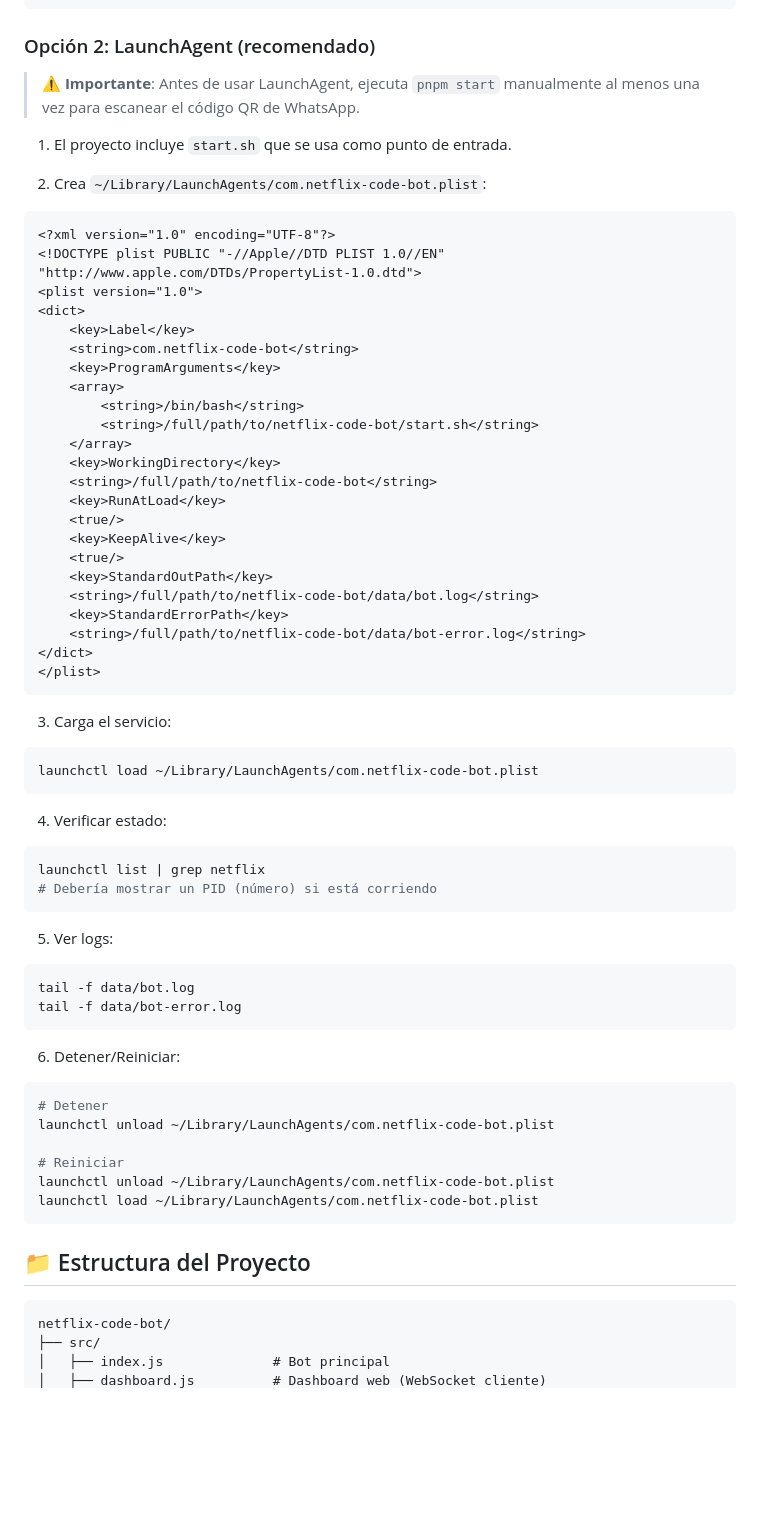
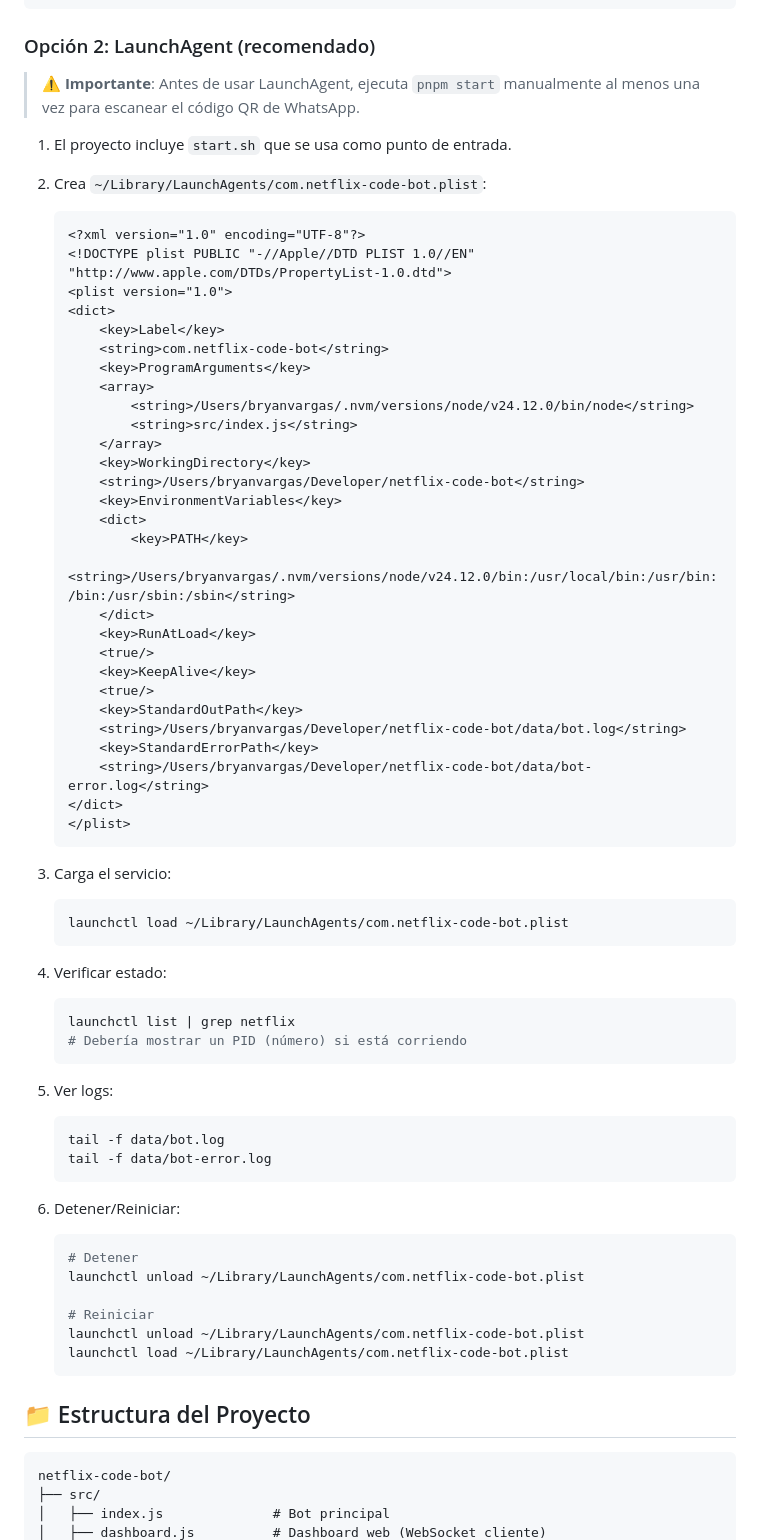
Before and after one commit to bryanvrgsc/netflix_code_bot, a Markdown page: README.md, the part around one of its changes. GitHub-like rendering; blank space fills up the shorter version.

Commit message:
docs: update README with specific LaunchAgent configuration and fix markdown lint issues

````diff
--- a/README.md
+++ b/README.md
@@ -124,72 +134,78 @@ pnpm start
 
 ### Opción 2: LaunchAgent (recomendado)
 
-> ⚠️ **Importante**: Antes de usar LaunchAgent, ejecuta `pnpm start` manualmente al menos una vez para escanear el código QR de WhatsApp.
+> ⚠️ **Importante**: Antes de usar LaunchAgent, ejecuta `pnpm start` manualmente
+> al menos una vez para escanear el código QR de WhatsApp.
 
 1. El proyecto incluye `start.sh` que se usa como punto de entrada.
 
 2. Crea `~/Library/LaunchAgents/com.netflix-code-bot.plist`:
 
-```xml
-<?xml version="1.0" encoding="UTF-8"?>
-<!DOCTYPE plist PUBLIC "-//Apple//DTD PLIST 1.0//EN" "http://www.apple.com/DTDs/PropertyList-1.0.dtd">
-<plist version="1.0">
-<dict>
-    <key>Label</key>
-    <string>com.netflix-code-bot</string>
-    <key>ProgramArguments</key>
-    <array>
-        <string>/bin/bash</string>
-        <string>/full/path/to/netflix-code-bot/start.sh</string>
-    </array>
-    <key>WorkingDirectory</key>
-    <string>/full/path/to/netflix-code-bot</string>
-    <key>RunAtLoad</key>
-    <true/>
-    <key>KeepAlive</key>
-    <true/>
-    <key>StandardOutPath</key>
-    <string>/full/path/to/netflix-code-bot/data/bot.log</string>
-    <key>StandardErrorPath</key>
-    <string>/full/path/to/netflix-code-bot/data/bot-error.log</string>
-</dict>
-</plist>
-```
+   ```xml
+   <?xml version="1.0" encoding="UTF-8"?>
+   <!DOCTYPE plist PUBLIC "-//Apple//DTD PLIST 1.0//EN" "http://www.apple.com/DTDs/PropertyList-1.0.dtd">
+   <plist version="1.0">
+   <dict>
+       <key>Label</key>
+       <string>com.netflix-code-bot</string>
+       <key>ProgramArguments</key>
+       <array>
+           <string>/Users/bryanvargas/.nvm/versions/node/v24.12.0/bin/node</string>
+           <string>src/index.js</string>
+       </array>
+       <key>WorkingDirectory</key>
+       <string>/Users/bryanvargas/Developer/netflix-code-bot</string>
+       <key>EnvironmentVariables</key>
+       <dict>
+           <key>PATH</key>
+           <string>/Users/bryanvargas/.nvm/versions/node/v24.12.0/bin:/usr/local/bin:/usr/bin:/bin:/usr/sbin:/sbin</string>
+       </dict>
+       <key>RunAtLoad</key>
+       <true/>
+       <key>KeepAlive</key>
+       <true/>
+       <key>StandardOutPath</key>
+       <string>/Users/bryanvargas/Developer/netflix-code-bot/data/bot.log</string>
+       <key>StandardErrorPath</key>
+       <string>/Users/bryanvargas/Developer/netflix-code-bot/data/bot-error.log</string>
+   </dict>
+   </plist>
+   ```
 
 3. Carga el servicio:
 
-```bash
-launchctl load ~/Library/LaunchAgents/com.netflix-code-bot.plist
-```
+   ```bash
+   launchctl load ~/Library/LaunchAgents/com.netflix-code-bot.plist
+   ```
 
 4. Verificar estado:
 
-```bash
-launchctl list | grep netflix
-# Debería mostrar un PID (número) si está corriendo
-```
+   ```bash
+   launchctl list | grep netflix
+   # Debería mostrar un PID (número) si está corriendo
+   ```
 
 5. Ver logs:
 
-```bash
-tail -f data/bot.log
-tail -f data/bot-error.log
-```
+   ```bash
+   tail -f data/bot.log
+   tail -f data/bot-error.log
+   ```
 
 6. Detener/Reiniciar:
 
-```bash
-# Detener
-launchctl unload ~/Library/LaunchAgents/com.netflix-code-bot.plist
+   ```bash
+   # Detener
+   launchctl unload ~/Library/LaunchAgents/com.netflix-code-bot.plist
 
-# Reiniciar
-launchctl unload ~/Library/LaunchAgents/com.netflix-code-bot.plist
-launchctl load ~/Library/LaunchAgents/com.netflix-code-bot.plist
-```
+   # Reiniciar
+   launchctl unload ~/Library/LaunchAgents/com.netflix-code-bot.plist
+   launchctl load ~/Library/LaunchAgents/com.netflix-code-bot.plist
+   ```
 
 ## 📁 Estructura del Proyecto
 
-```
+```text
 netflix-code-bot/
 ├── src/
 │   ├── index.js              # Bot principal
````
Also changed, not shown: other parts of README.md (+30 -14 lines).
